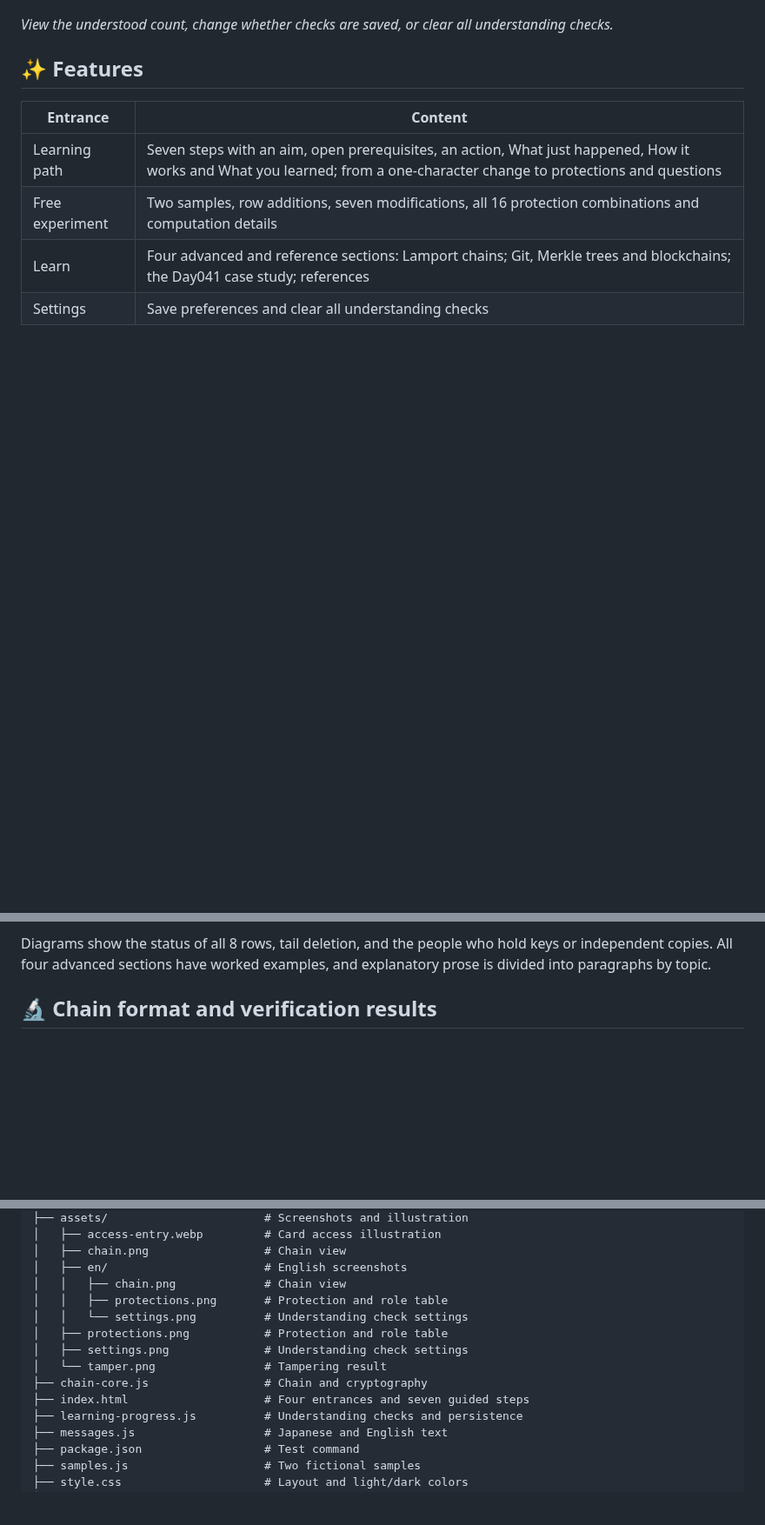
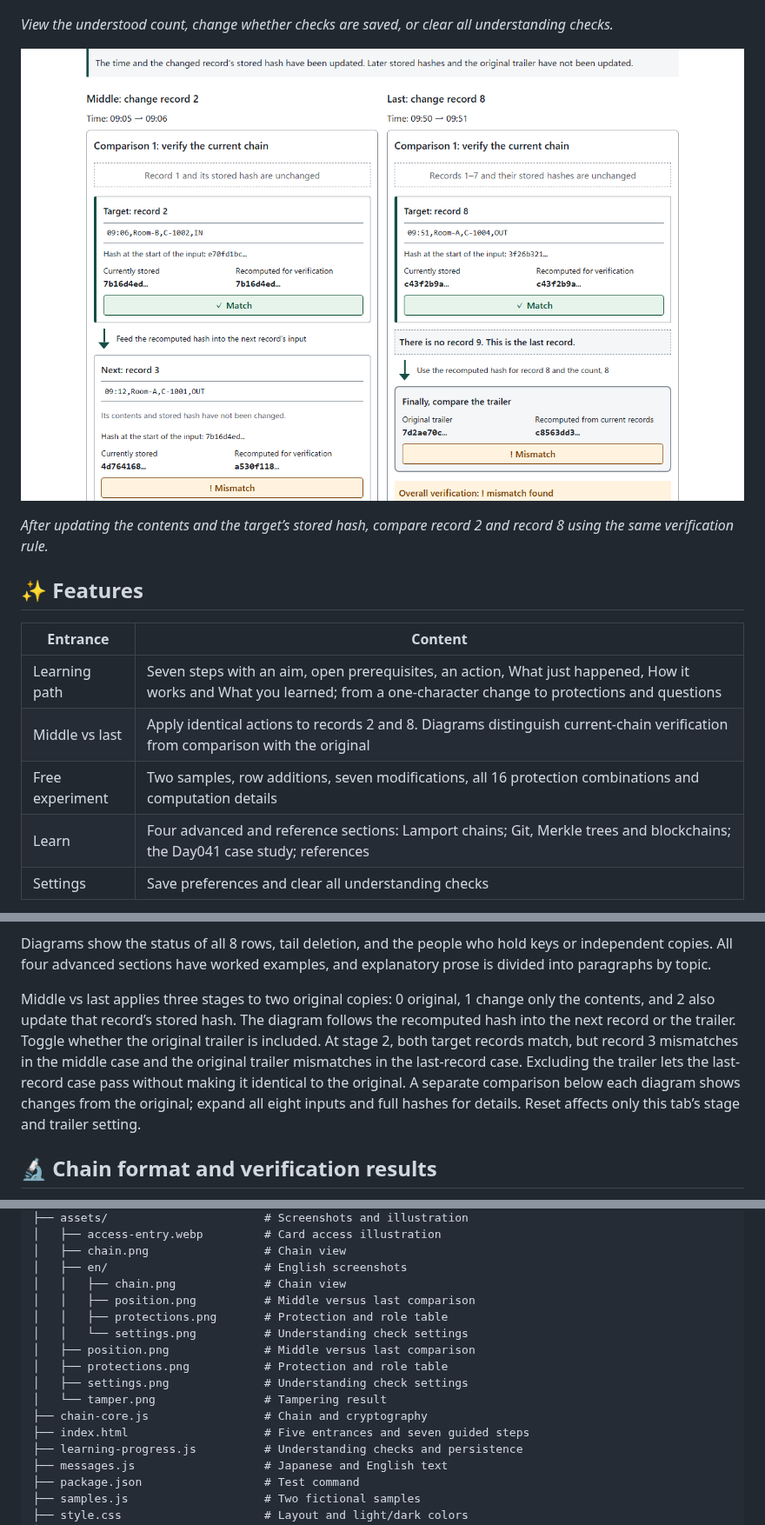
Before and after one commit to ipusiron/hash-chain-tamper-trainer, a Markdown page: README.en.md, 3 parts joined by grey strips. Shown at 87% size. Rendered like a GitHub page; pictures changed too: assets/en/position.png (added); blank space fills up the shorter version.

```diff
--- a/README.en.md
+++ b/README.en.md
@@ -36,11 +36,16 @@ Download the files and open `index.html` in a browser to use it over file://. No
 
 *View the understood count, change whether checks are saved, or clear all understanding checks.*
 
+![Comparing middle and last records](assets/en/position.png)
+
+*After updating the contents and the target’s stored hash, compare record 2 and record 8 using the same verification rule.*
+
 ## ✨ Features
 
 | Entrance | Content |
 |---|---|
 | Learning path | Seven steps with an aim, open prerequisites, an action, What just happened, How it works and What you learned; from a one-character change to protections and questions |
+| Middle vs last | Apply identical actions to records 2 and 8. Diagrams distinguish current-chain verification from comparison with the original |
 | Free experiment | Two samples, row additions, seven modifications, all 16 protection combinations and computation details |
 | Learn | Four advanced and reference sections: Lamport chains; Git, Merkle trees and blockchains; the Day041 case study; references |
 | Settings | Save preferences and clear all understanding checks |
@@ -76,6 +81,8 @@ Free experiment provides build, tamper and protection experiments. Changing samp
 A side-by-side example connects the short display to all 64 characters, with the first 8 underlined. The calculation diagram separates the previous hash, separator and current record, and shows the actual input and output. Opening the exact input also shows every UTF-8 byte directly below it, with the byte count and character-to-byte examples.
 
 Diagrams show the status of all 8 rows, tail deletion, and the people who hold keys or independent copies. All four advanced sections have worked examples, and explanatory prose is divided into paragraphs by topic.
+
+Middle vs last applies three stages to two original copies: 0 original, 1 change only the contents, and 2 also update that record’s stored hash. The diagram follows the recomputed hash into the next record or the trailer. Toggle whether the original trailer is included. At stage 2, both target records match, but record 3 mismatches in the middle case and the original trailer mismatches in the last-record case. Excluding the trailer lets the last-record case pass without making it identical to the original. A separate comparison below each diagram shows changes from the original; expand all eight inputs and full hashes for details. Reset affects only this tab’s stage and trailer setting.
 
 ## 🔬 Chain format and verification results
 
@@ -242,13 +249,15 @@ hash-chain-tamper-trainer/        # Project root
 │   ├── chain.png                 # Chain view
 │   ├── en/                       # English screenshots
 │   │   ├── chain.png             # Chain view
+│   │   ├── position.png          # Middle versus last comparison
 │   │   ├── protections.png       # Protection and role table
 │   │   └── settings.png          # Understanding check settings
+│   ├── position.png              # Middle versus last comparison
 │   ├── protections.png           # Protection and role table
 │   ├── settings.png              # Understanding check settings
 │   └── tamper.png                # Tampering result
 ├── chain-core.js                 # Chain and cryptography
-├── index.html                    # Four entrances and seven guided steps
+├── index.html                    # Five entrances and seven guided steps
 ├── learning-progress.js          # Understanding checks and persistence
 ├── messages.js                   # Japanese and English text
 ├── package.json                  # Test command
```
Also changed, not shown: CLAUDE.md (+6 -2 lines), README.md (+10 -1 lines), assets/position.png (added), 6 other files.
